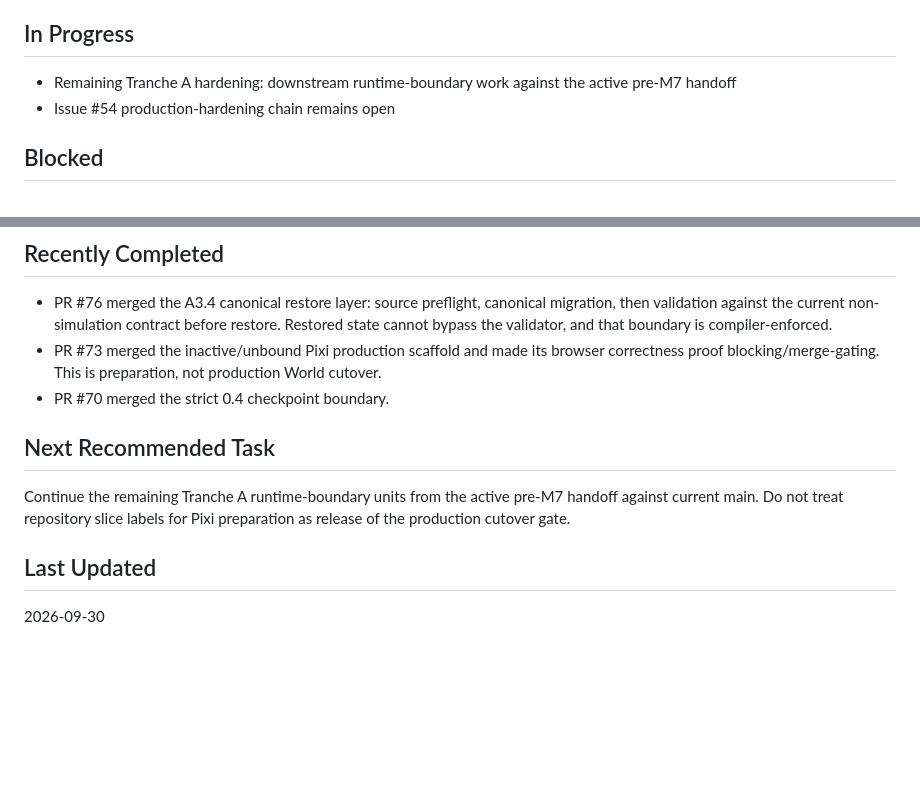
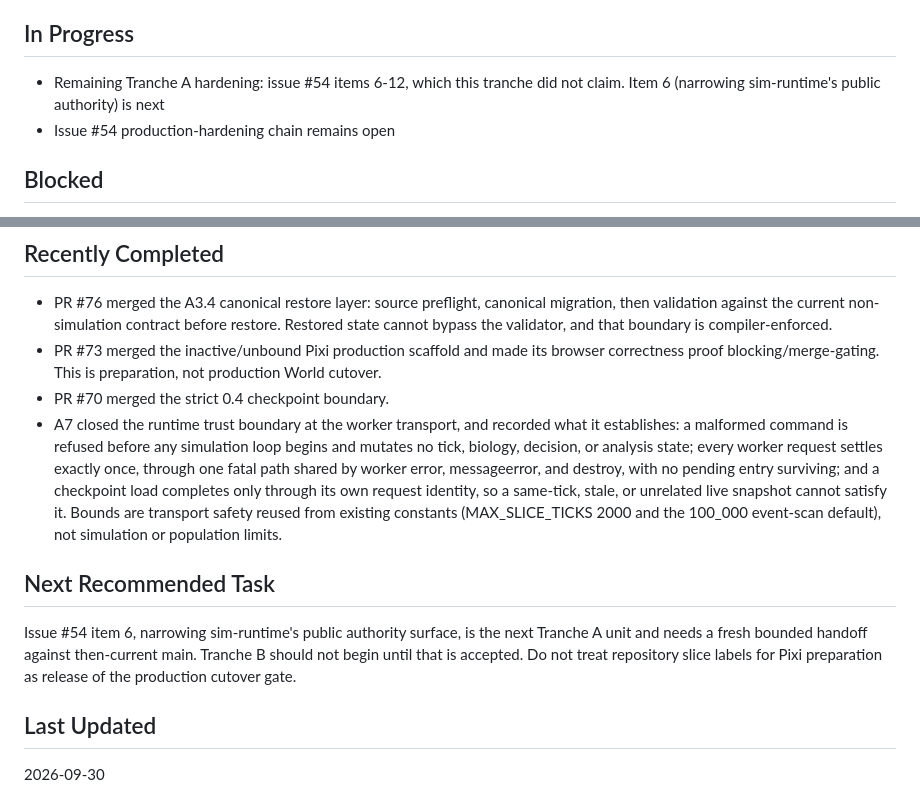
Before and after one commit to brady573/Digital-Evolution-Ecosystem, a Markdown page: projectStatus.md, 2 parts joined by grey strips. Rendered like a GitHub page; blank space fills up the shorter version.

Commit message:
docs: record the A7 runtime boundary closure in project status
A7 closed issue #54 items 3-5: the worker-transport trust boundary. Recorded
with what it establishes rather than only its number - a malformed command is
refused before any simulation loop begins and mutates no tick, biology,
decision, or analysis state; every worker request settles exactly once through
one fatal path shared by worker error, messageerror and destroy, with no
pending entry surviving; and a checkpoint load completes only through its own
request identity, so a same-tick, stale, or unrelated live snapshot cannot
satisfy it. The bounds are transport safety reused from existing constants
(MAX_SLICE_TICKS 2000, and the 100_000 event-scan default), not simulation or
population limits, which is what keeps the no-biological-cap invariant intact.

In Progress now names issue #54 item 6 as next, and Next Recommended Task says
it needs a fresh bounded handoff against then-current main rather than rolling
forward. Current Focus follows.

The Owner-authored parallel-work authorization is unchanged. Verified present in
this commit, not just the working tree.

```diff
--- a/projectStatus.md
+++ b/projectStatus.md
@@ -34,8 +34,8 @@ dependency and reconciliation rules.
 
 ## In Progress
 
-- Remaining Tranche A hardening: downstream runtime-boundary work against the
-  active pre-M7 handoff
+- Remaining Tranche A hardening: issue #54 items 6-12, which this tranche did not
+  claim. Item 6 (narrowing sim-runtime's public authority) is next
 - Issue #54 production-hardening chain remains open
 
 ## Blocked
@@ -75,12 +75,22 @@ satisfied: A3.4 merged as PR #76.
   browser correctness proof blocking/merge-gating. This is preparation, not
   production World cutover.
 - PR #70 merged the strict 0.4 checkpoint boundary.
+- A7 closed the runtime trust boundary at the worker transport, and recorded
+  what it establishes: a malformed command is refused before any simulation
+  loop begins and mutates no tick, biology, decision, or analysis state; every
+  worker request settles exactly once, through one fatal path shared by worker
+  error, messageerror, and destroy, with no pending entry surviving; and a
+  checkpoint load completes only through its own request identity, so a
+  same-tick, stale, or unrelated live snapshot cannot satisfy it. Bounds are
+  transport safety reused from existing constants (MAX_SLICE_TICKS 2000 and the
+  100_000 event-scan default), not simulation or population limits.
 
 ## Next Recommended Task
 
-Continue the remaining Tranche A runtime-boundary units from the active pre-M7
-handoff against current main. Do not treat repository slice labels for Pixi
-preparation as release of the production cutover gate.
+Issue #54 item 6, narrowing sim-runtime's public authority surface, is the next
+Tranche A unit and needs a fresh bounded handoff against then-current main.
+Tranche B should not begin until that is accepted. Do not treat repository slice
+labels for Pixi preparation as release of the production cutover gate.
 
 ## Last Updated
 
```
Also changed, not shown: projectContext.md (+5 -4 lines).
